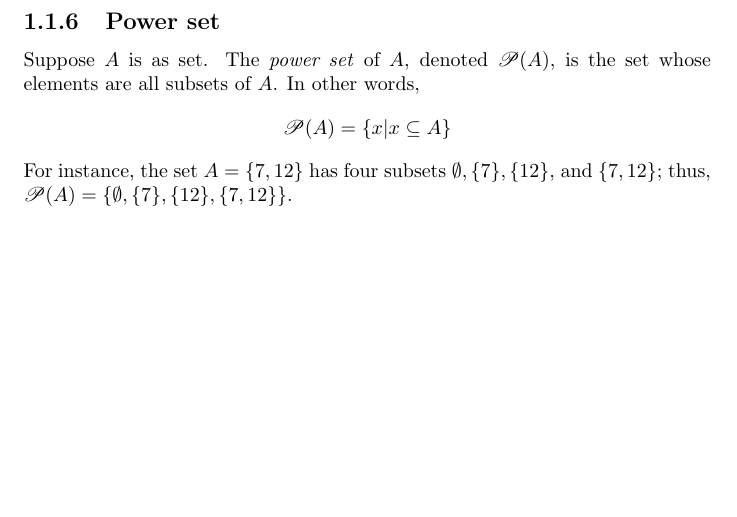
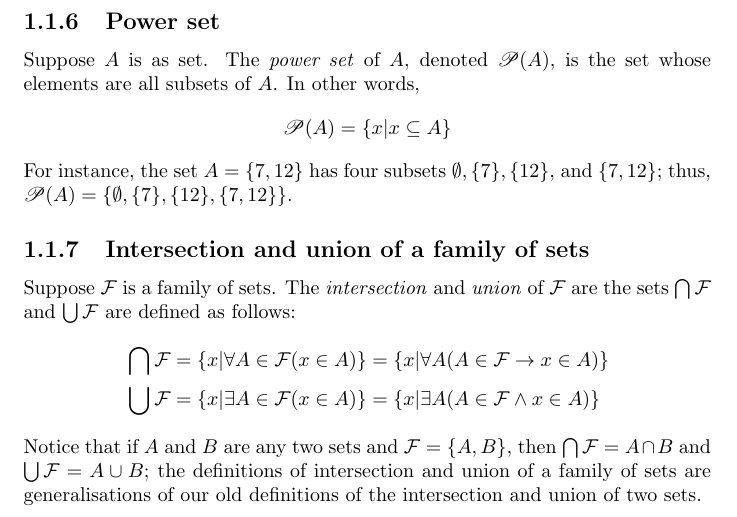
Before and after one commit to pigmaster96/mathtex, a LaTeX document (wiki/analysis/velleman/velleman.tex): part of page 12 of 12, cut so that both start at the same text, the shorter picture padded with empty space. Compiled offline with pdfLaTeX.

Commit message:
intersection and union of families

```diff
--- a/wiki/analysis/velleman/velleman.tex
+++ b/wiki/analysis/velleman/velleman.tex
@@ -319,6 +319,20 @@ Suppose $A$ is as set. The \textit{power set} of $A$, denoted $\mathscr{P}(A)$,
 For instance, the set $A=\{7,12\}$ has four subsets $\emptyset,\{7\},\{12\}$, and $\{7,12\}$;
 thus, $\mathscr{P}(A)=\{\emptyset,\{7\},\{12\},\{7,12\}\}$.
 
+\subsection{Intersection and union of a family of sets}
+Suppose $\mathcal{F}$ is a family of sets. The \textit{intersection} and \textit{union} of $\mathcal{F}$ are the sets $\bigcap\mathcal{F}$ and $\bigcup\mathcal{F}$ are defined as follows:
+\begin{align*}
+&\bigcap\mathcal F=\{x|\forall A\in\mathcal F(x\in A)\}=\{x|\forall A(A\in\mathcal F\to x\in A)\}\\
+&\bigcup\mathcal F=\{x|\exists A\in\mathcal F(x\in A)\}=\{x|\exists A(A\in\mathcal F\land x\in A)\}
+\end{align*}
+Notice that if $A$ and $B$ are any two sets and $\mathcal F=\{A,B\}$, then $\bigcap\mathcal F=A\cap B$ and $\bigcup\mathcal F=A\cup B$; the definitions of intersection and union of a family of sets
+are generalisations of our old definitions of the intersection and union of two sets.
+
+
+
+
+
+
 
 
 
```
Also changed, not shown: wiki/analysis/velleman/velleman.pdf, 5 other files.
